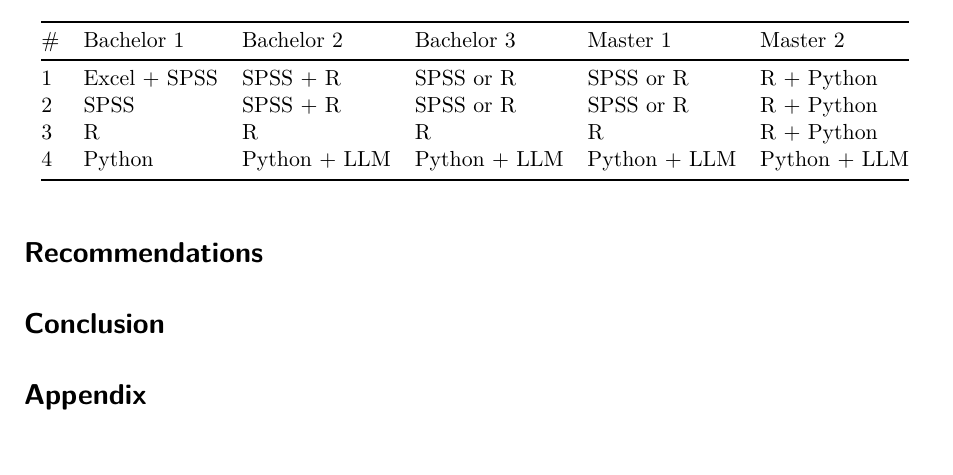
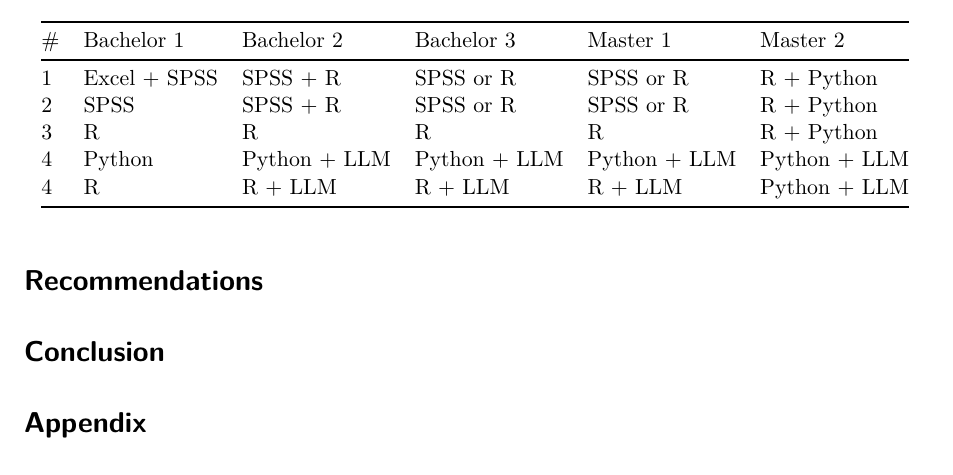
Before and after one commit to ShKlinkenberg/Statistical-Software-Options-for-Bachelor-Education, a Quarto document (Statistical-Software-Options-for-Social-Science-Education.qmd): part of page 10 of 15, cut so that both start at the same text. Rendered offline with R 4.5, knitr and Pandoc in place of Quarto, then LaTeX, with nearby package versions.

Commit message:
more options

```diff
--- a/Statistical-Software-Options-for-Social-Science-Education.qmd
+++ b/Statistical-Software-Options-for-Social-Science-Education.qmd
@@ -174,6 +174,7 @@ The suggested combinations below are aligned with the curriculum objectives and
 2 | SPSS | SPSS + R | SPSS or R | SPSS or R | R + Python
 3 | R | R | R | R | R + Python
 4 | Python | Python + LLM | Python + LLM | Python + LLM | Python + LLM
+4 | R | R + LLM | R + LLM | R + LLM | Python + LLM
 
 
 
```
